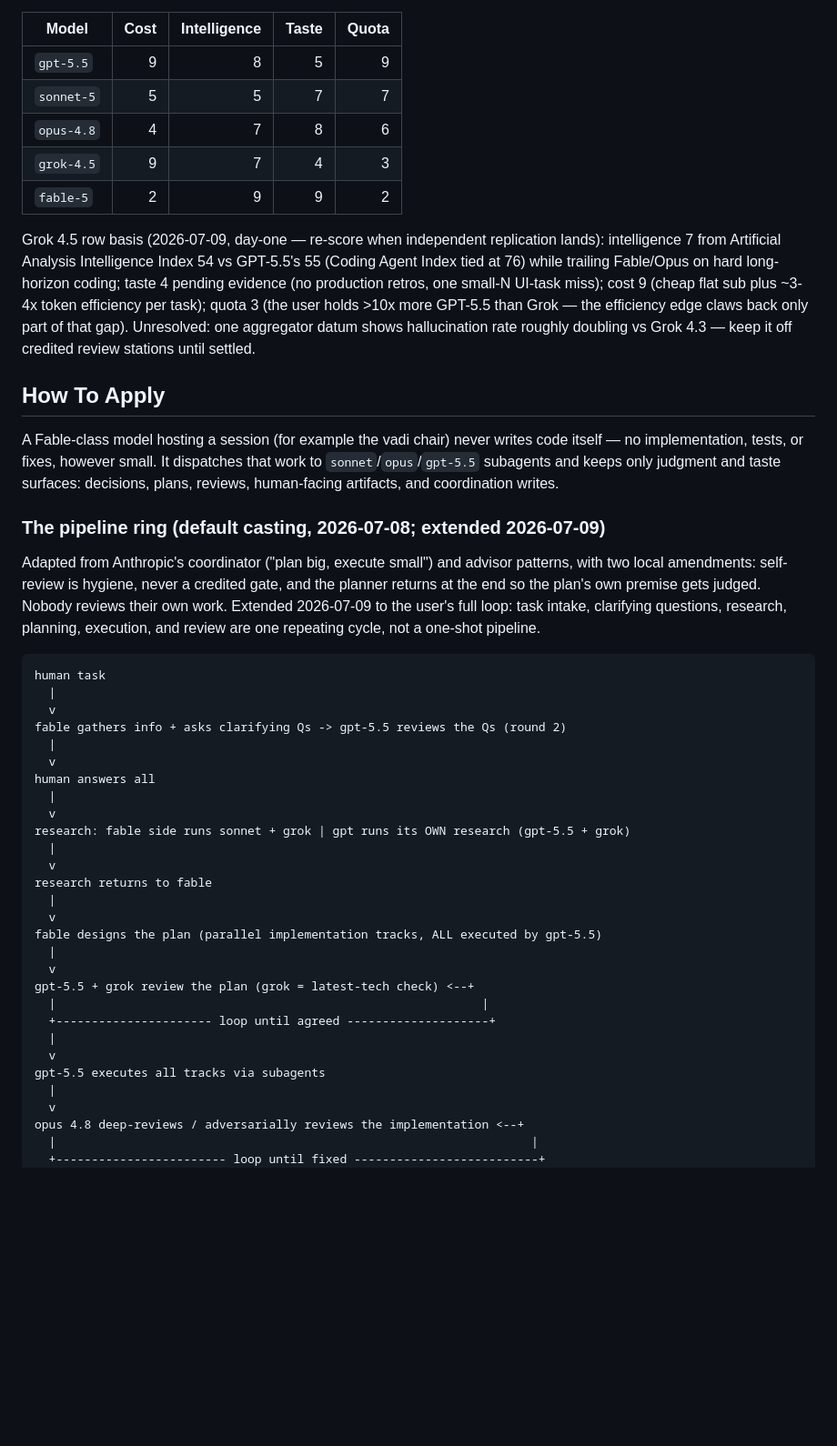
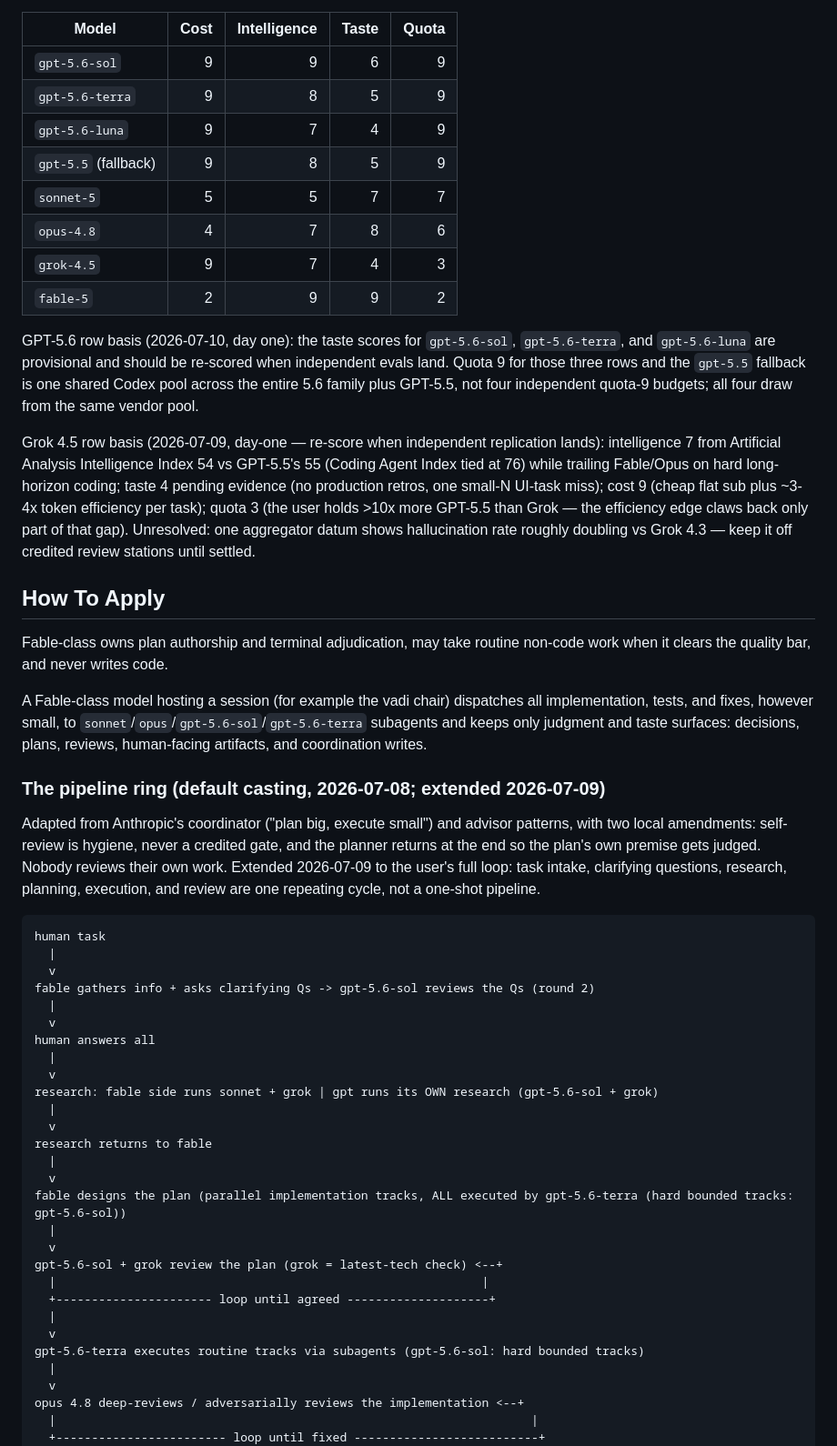
Before and after one commit to axatbhardwaj/Dvandva, a Markdown page: docs/model-selection.md, the part around one of its changes. Shown at 91% size. Rendered like a GitHub page; blank space fills up the shorter version.

```diff
--- a/docs/model-selection.md
+++ b/docs/model-selection.md
@@ -28,11 +28,21 @@ the binding constraint.
 
 | Model | Cost | Intelligence | Taste | Quota |
 |---|---:|---:|---:|---:|
-| `gpt-5.5` | 9 | 8 | 5 | 9 |
+| `gpt-5.6-sol` | 9 | 9 | 6 | 9 |
+| `gpt-5.6-terra` | 9 | 8 | 5 | 9 |
+| `gpt-5.6-luna` | 9 | 7 | 4 | 9 |
+| `gpt-5.5` (fallback) | 9 | 8 | 5 | 9 |
 | `sonnet-5` | 5 | 5 | 7 | 7 |
 | `opus-4.8` | 4 | 7 | 8 | 6 |
 | `grok-4.5` | 9 | 7 | 4 | 3 |
 | `fable-5` | 2 | 9 | 9 | 2 |
+
+GPT-5.6 row basis (2026-07-10, day one): the taste scores for
+`gpt-5.6-sol`, `gpt-5.6-terra`, and `gpt-5.6-luna` are provisional and should
+be re-scored when independent evals land. Quota 9 for those three rows and the
+`gpt-5.5` fallback is one shared Codex pool across the entire 5.6 family plus
+GPT-5.5, not four independent quota-9 budgets; all four draw from the same
+vendor pool.
 
 Grok 4.5 row basis (2026-07-09, day-one — re-score when independent
 replication lands): intelligence 7 from Artificial Analysis Intelligence
@@ -46,10 +56,12 @@ vs Grok 4.3 — keep it off credited review stations until settled.
 
 ## How To Apply
 
-A Fable-class model hosting a session (for example the vadi chair) never writes
-code itself — no implementation, tests, or fixes, however small. It dispatches
-that work to `sonnet`/`opus`/`gpt-5.5` subagents and keeps only judgment and
-taste surfaces: decisions, plans, reviews, human-facing artifacts, and
+Fable-class owns plan authorship and terminal adjudication, may take routine non-code work when it clears the quality bar, and never writes code.
+
+A Fable-class model hosting a session (for example the vadi chair) dispatches
+all implementation, tests, and fixes, however small, to
+`sonnet`/`opus`/`gpt-5.6-sol`/`gpt-5.6-terra` subagents and keeps only judgment
+and taste surfaces: decisions, plans, reviews, human-facing artifacts, and
 coordination writes.
 
 ### The pipeline ring (default casting, 2026-07-08; extended 2026-07-09)
@@ -65,27 +77,27 @@ are one repeating cycle, not a one-shot pipeline.
 human task
   |
   v
-fable gathers info + asks clarifying Qs -> gpt-5.5 reviews the Qs (round 2)
+fable gathers info + asks clarifying Qs -> gpt-5.6-sol reviews the Qs (round 2)
   |
   v
 human answers all
   |
   v
-research: fable side runs sonnet + grok | gpt runs its OWN research (gpt-5.5 + grok)
+research: fable side runs sonnet + grok | gpt runs its OWN research (gpt-5.6-sol + grok)
   |
   v
 research returns to fable
   |
   v
-fable designs the plan (parallel implementation tracks, ALL executed by gpt-5.5)
+fable designs the plan (parallel implementation tracks, ALL executed by gpt-5.6-terra (hard bounded tracks: gpt-5.6-sol))
   |
   v
-gpt-5.5 + grok review the plan (grok = latest-tech check) <--+
+gpt-5.6-sol + grok review the plan (grok = latest-tech check) <--+
   |                                                            |
   +---------------------- loop until agreed --------------------+
   |
   v
-gpt-5.5 executes all tracks via subagents
+gpt-5.6-terra executes routine tracks via subagents (gpt-5.6-sol: hard bounded tracks)
   |
   v
 opus 4.8 deep-reviews / adversarially reviews the implementation <--+
```
Also changed, not shown: other parts of docs/model-selection.md (+70 -42 lines).
